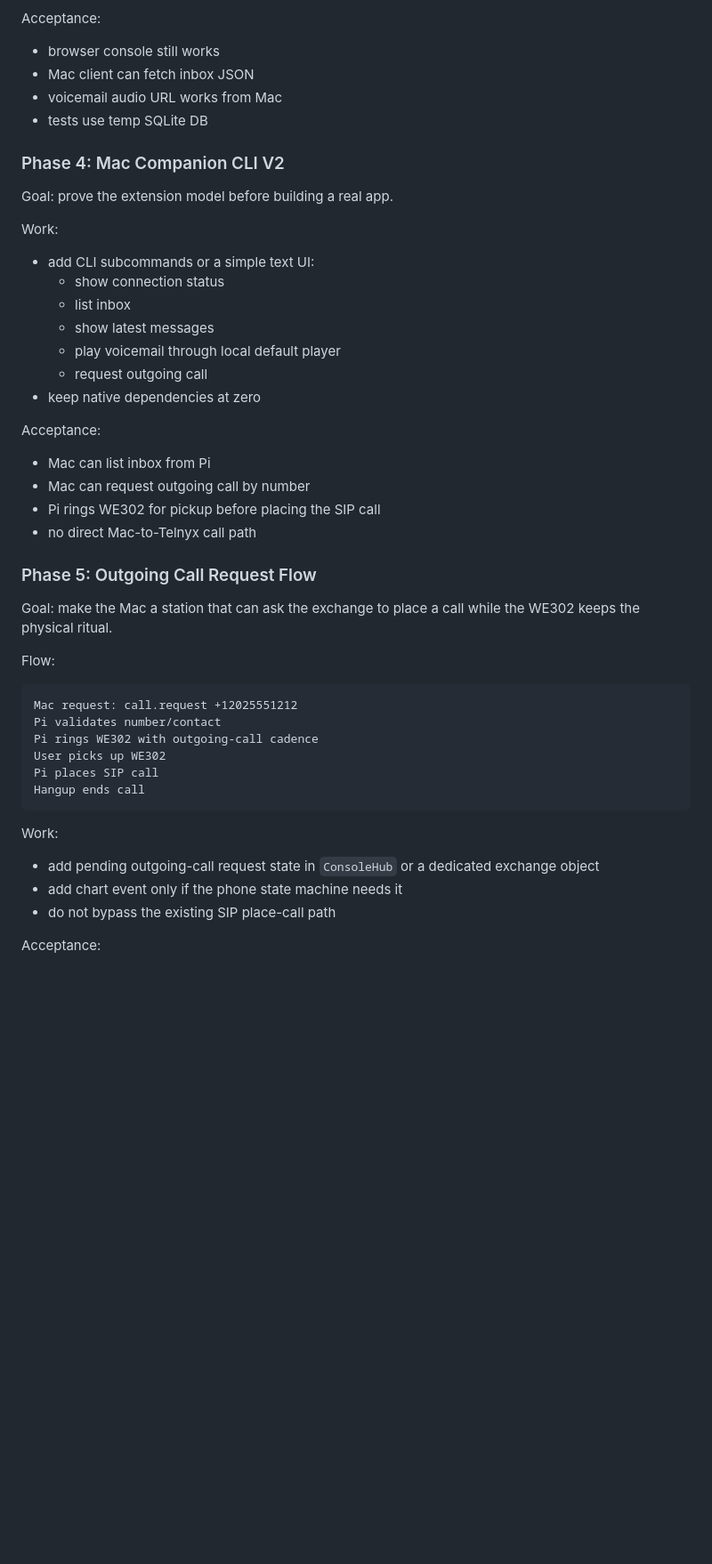
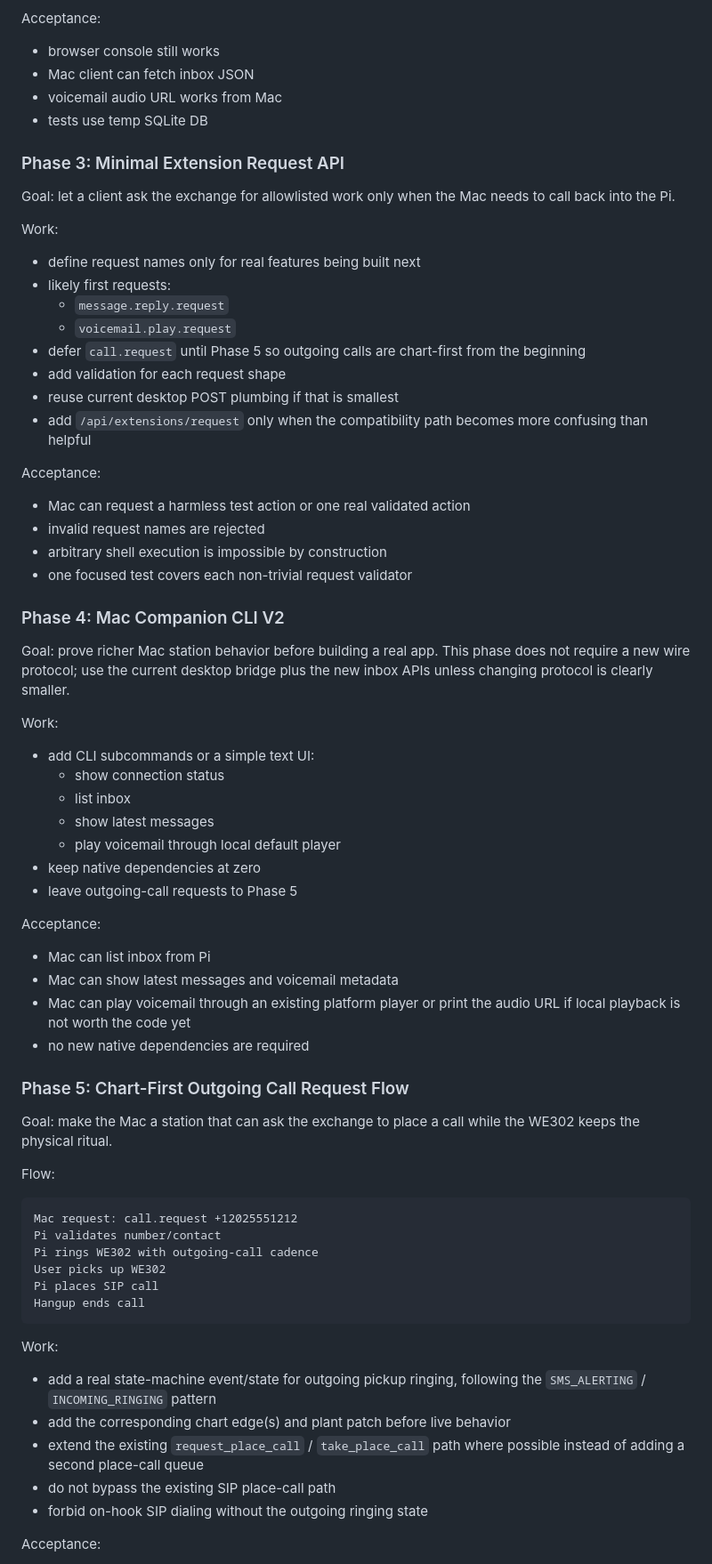
Before and after one commit to JohnJChase/operator, a Markdown page: docs/operator-exchange-plan.md, the part around one of its changes. Shown at 89% size. Rendered like a GitHub page; blank space fills up the shorter version.

```diff
--- a/docs/operator-exchange-plan.md
+++ b/docs/operator-exchange-plan.md
@@ -325,9 +344,36 @@ Acceptance:
 - voicemail audio URL works from Mac
 - tests use temp SQLite DB
 
+### Phase 3: Minimal Extension Request API
+
+Goal: let a client ask the exchange for allowlisted work only when the Mac needs
+to call back into the Pi.
+
+Work:
+
+- define request names only for real features being built next
+- likely first requests:
+  - `message.reply.request`
+  - `voicemail.play.request`
+- defer `call.request` until Phase 5 so outgoing calls are chart-first from the
+  beginning
+- add validation for each request shape
+- reuse current desktop POST plumbing if that is smallest
+- add `/api/extensions/request` only when the compatibility path becomes more
+  confusing than helpful
+
+Acceptance:
+
+- Mac can request a harmless test action or one real validated action
+- invalid request names are rejected
+- arbitrary shell execution is impossible by construction
+- one focused test covers each non-trivial request validator
+
 ### Phase 4: Mac Companion CLI V2
 
-Goal: prove the extension model before building a real app.
+Goal: prove richer Mac station behavior before building a real app. This phase
+does not require a new wire protocol; use the current desktop bridge plus the
+new inbox APIs unless changing protocol is clearly smaller.
 
 Work:
 
@@ -336,17 +382,18 @@ Work:
   - list inbox
   - show latest messages
   - play voicemail through local default player
-  - request outgoing call
 - keep native dependencies at zero
+- leave outgoing-call requests to Phase 5
 
 Acceptance:
 
 - Mac can list inbox from Pi
-- Mac can request outgoing call by number
-- Pi rings WE302 for pickup before placing the SIP call
-- no direct Mac-to-Telnyx call path
+- Mac can show latest messages and voicemail metadata
+- Mac can play voicemail through an existing platform player or print the audio
+  URL if local playback is not worth the code yet
+- no new native dependencies are required
 
-### Phase 5: Outgoing Call Request Flow
+### Phase 5: Chart-First Outgoing Call Request Flow
 
 Goal: make the Mac a station that can ask the exchange to place a call while the
 WE302 keeps the physical ritual.
@@ -364,10 +411,13 @@ Hangup ends call
 
 Work:
 
-- add pending outgoing-call request state in `ConsoleHub` or a dedicated
-  exchange object
-- add chart event only if the phone state machine needs it
+- add a real state-machine event/state for outgoing pickup ringing, following
+  the `SMS_ALERTING` / `INCOMING_RINGING` pattern
+- add the corresponding chart edge(s) and plant patch before live behavior
+- extend the existing `request_place_call` / `take_place_call` path where
+  possible instead of adding a second place-call queue
 - do not bypass the existing SIP place-call path
+- forbid on-hook SIP dialing without the outgoing ringing state
 
 Acceptance:
 
```
Also changed, not shown: other parts of docs/operator-exchange-plan.md (+79 -58 lines), docs/desktop-bridge.md (+10 -4 lines).
